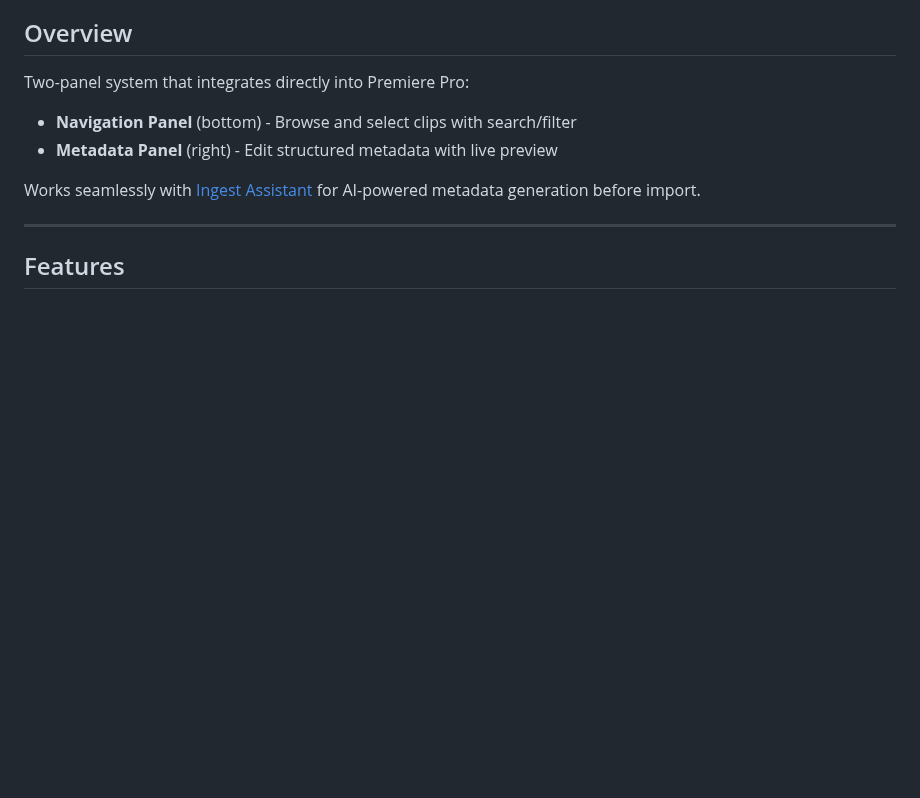
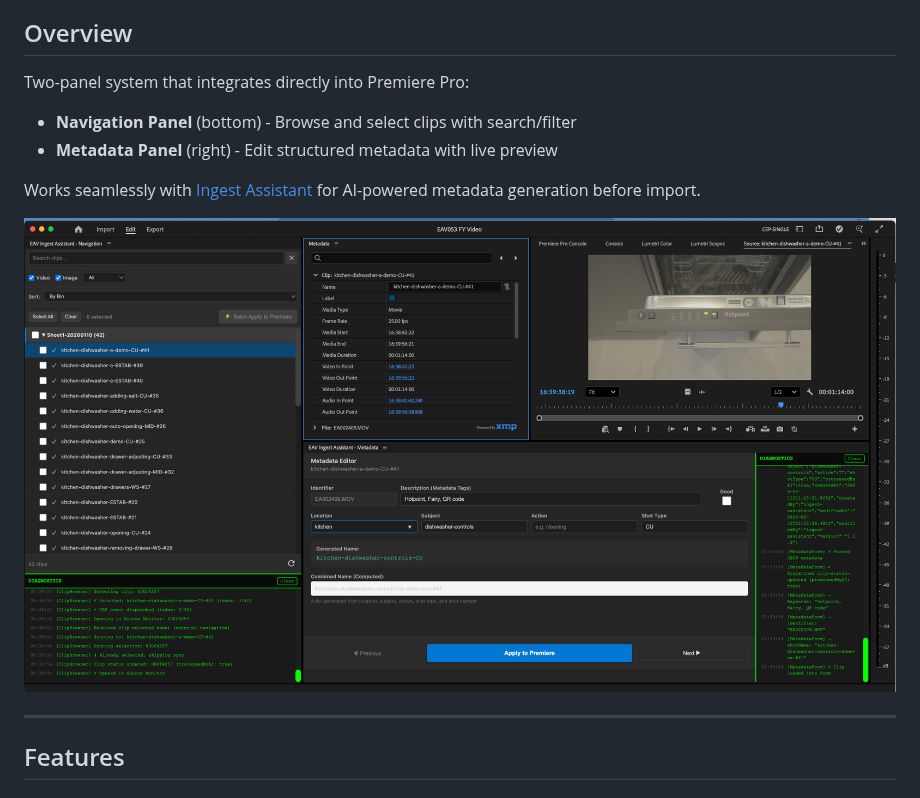
Before and after one commit to elevanaltd/eav-cep-assist, a Markdown page: README.md, the part around the change. Drawn GitHub-style; pictures changed too: docs/images/screenshot.png (added); blank space fills up the shorter version.

Commit message:
docs: add screenshot to README overview section
Co-Authored-By: Claude Sonnet 4.6 <noreply@anthropic.com>

```diff
--- a/README.md
+++ b/README.md
@@ -9,6 +9,8 @@ Two-panel system that integrates directly into Premiere Pro:
 - **Metadata Panel** (right) - Edit structured metadata with live preview
 
 Works seamlessly with [Ingest Assistant](https://github.com/elevanaltd/ingest-assistant) for AI-powered metadata generation before import.
+
+![CEP Panel Screenshot](docs/images/screenshot.png)
 
 ---
 
```
